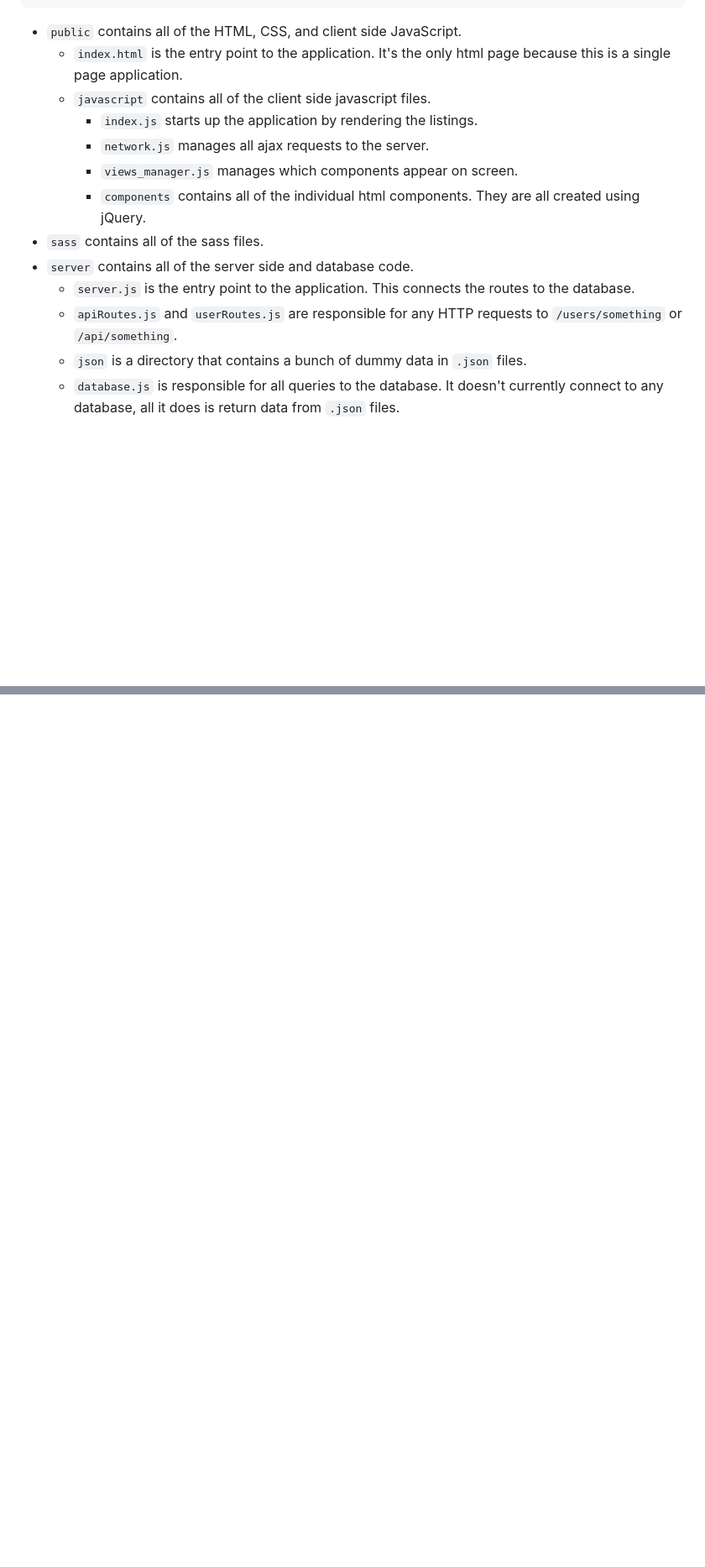
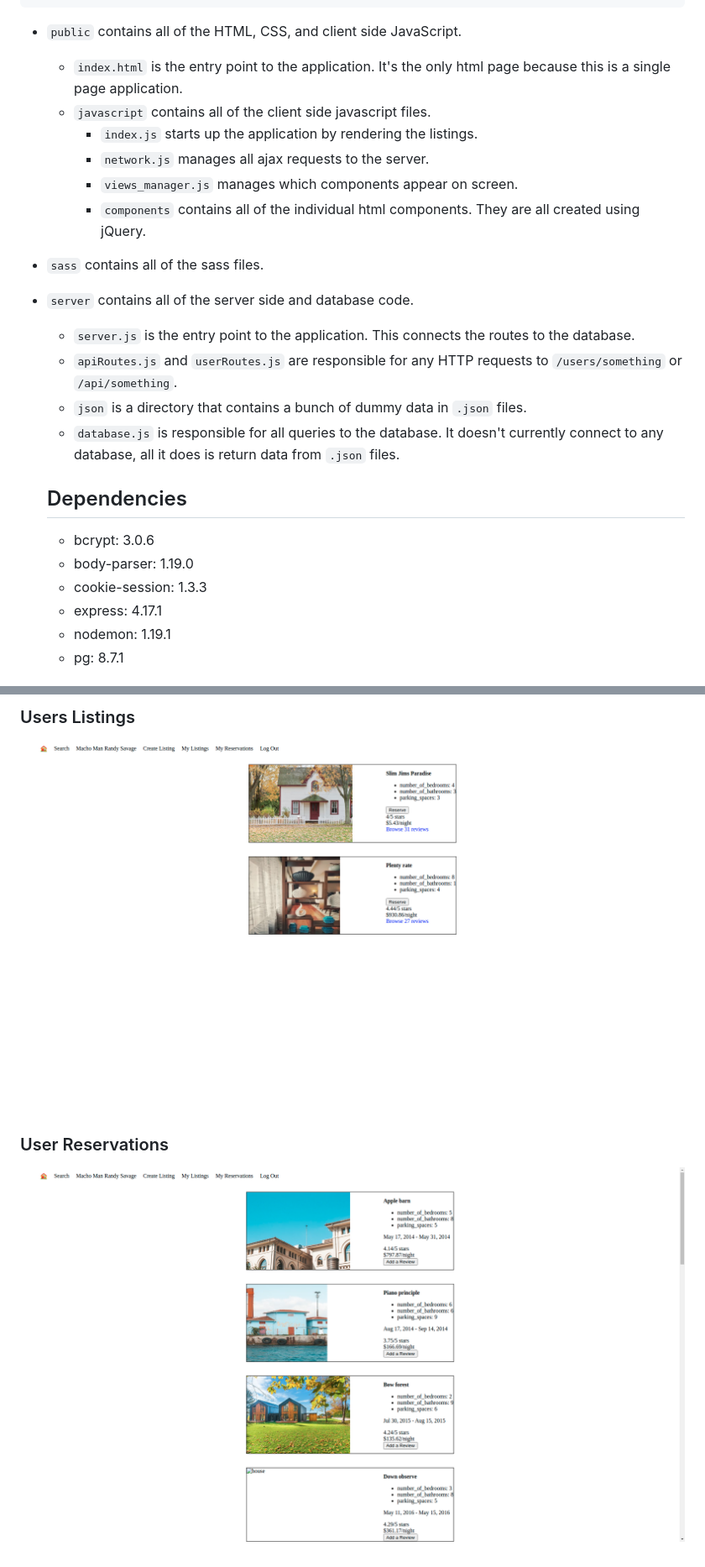
Before and after one commit to JuanTValdez/LightBnB, a Markdown page: LightBnB_WebApp/README.md, 2 parts joined by grey strips. Shown: that part at 84% size. Rendered like a GitHub page; pictures changed too: LightBnB_WebApp/docs/user_listings.png (added), LightBnB_WebApp/docs/user_reservations.png (added); blank space fills up the shorter version.

````diff
--- a/LightBnB_WebApp/README.md
+++ b/LightBnB_WebApp/README.md
@@ -28,16 +28,27 @@
   └── userRoutes.js
 ```
 
-* `public` contains all of the HTML, CSS, and client side JavaScript.
-  * `index.html` is the entry point to the application. It's the only html page because this is a single page application.
-  * `javascript` contains all of the client side javascript files.
-    * `index.js` starts up the application by rendering the listings.
-    * `network.js` manages all ajax requests to the server.
-    * `views_manager.js` manages which components appear on screen.
-    * `components` contains all of the individual html components. They are all created using jQuery.
-* `sass` contains all of the sass files.
-* `server` contains all of the server side and database code.
-  * `server.js` is the entry point to the application. This connects the routes to the database.
-  * `apiRoutes.js` and `userRoutes.js` are responsible for any HTTP requests to `/users/something` or `/api/something`.
-  * `json` is a directory that contains a bunch of dummy data in `.json` files.
-  * `database.js` is responsible for all queries to the database. It doesn't currently connect to any database, all it does is return data from `.json` files.
+- `public` contains all of the HTML, CSS, and client side JavaScript.
+  - `index.html` is the entry point to the application. It's the only html page because this is a single page application.
+  - `javascript` contains all of the client side javascript files.
+    - `index.js` starts up the application by rendering the listings.
+    - `network.js` manages all ajax requests to the server.
+    - `views_manager.js` manages which components appear on screen.
+    - `components` contains all of the individual html components. They are all created using jQuery.
+- `sass` contains all of the sass files.
+- `server` contains all of the server side and database code.
+
+  - `server.js` is the entry point to the application. This connects the routes to the database.
+  - `apiRoutes.js` and `userRoutes.js` are responsible for any HTTP requests to `/users/something` or `/api/something`.
+  - `json` is a directory that contains a bunch of dummy data in `.json` files.
+  - `database.js` is responsible for all queries to the database. It doesn't currently connect to any database, all it does is return data from `.json` files.
+
+  ## Dependencies
+
+  - bcrypt: 3.0.6
+  - body-parser: 1.19.0
+  - cookie-session: 1.3.3
+  - express: 4.17.1
+  - nodemon: 1.19.1
+  - pg: 8.7.1
+
@@ -43,0 +69,7 @@
+### Users Listings
+
+![Desktop Version](docs/user_listings.png)
+
+### User Reservations
+
+![Desktop Version](docs/user_reservations.png)
````
Also changed, not shown: other parts of LightBnB_WebApp/README.md (+14 -0 lines), LightBnB_WebApp/docs/create_listing.png (added), LightBnB_WebApp/docs/homepage.png (added), LightBnB_WebApp/docs/reviews.png (added).
